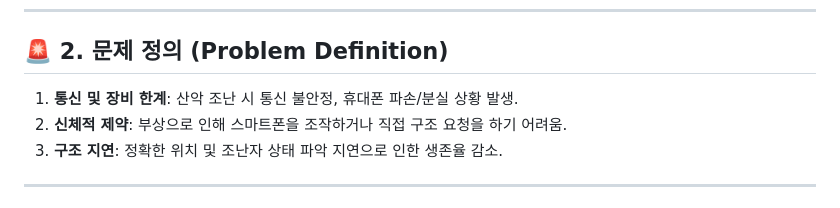
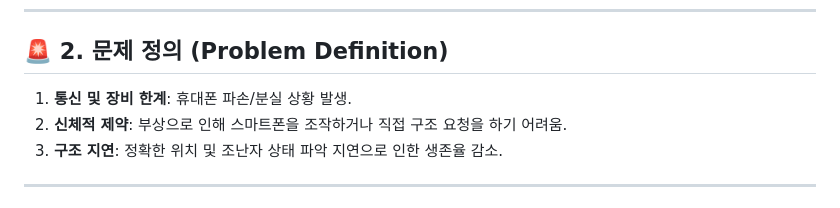
Before and after one commit to Seoeon-C/Emergency_Voice_Rescue, a Markdown page: 가제_20260424.md, the part around the change. GitHub-like rendering.

```diff
--- a/가제_20260424.md
+++ b/가제_20260424.md
@@ -11,7 +11,7 @@
 ---
 
 ## 🚨 2. 문제 정의 (Problem Definition)
-1. **통신 및 장비 한계**: 산악 조난 시 통신 불안정, 휴대폰 파손/분실 상황 발생.
+1. **통신 및 장비 한계**: 휴대폰 파손/분실 상황 발생.
 2. **신체적 제약**: 부상으로 인해 스마트폰을 조작하거나 직접 구조 요청을 하기 어려움.
 3. **구조 지연**: 정확한 위치 및 조난자 상태 파악 지연으로 인한 생존율 감소.
 
```
